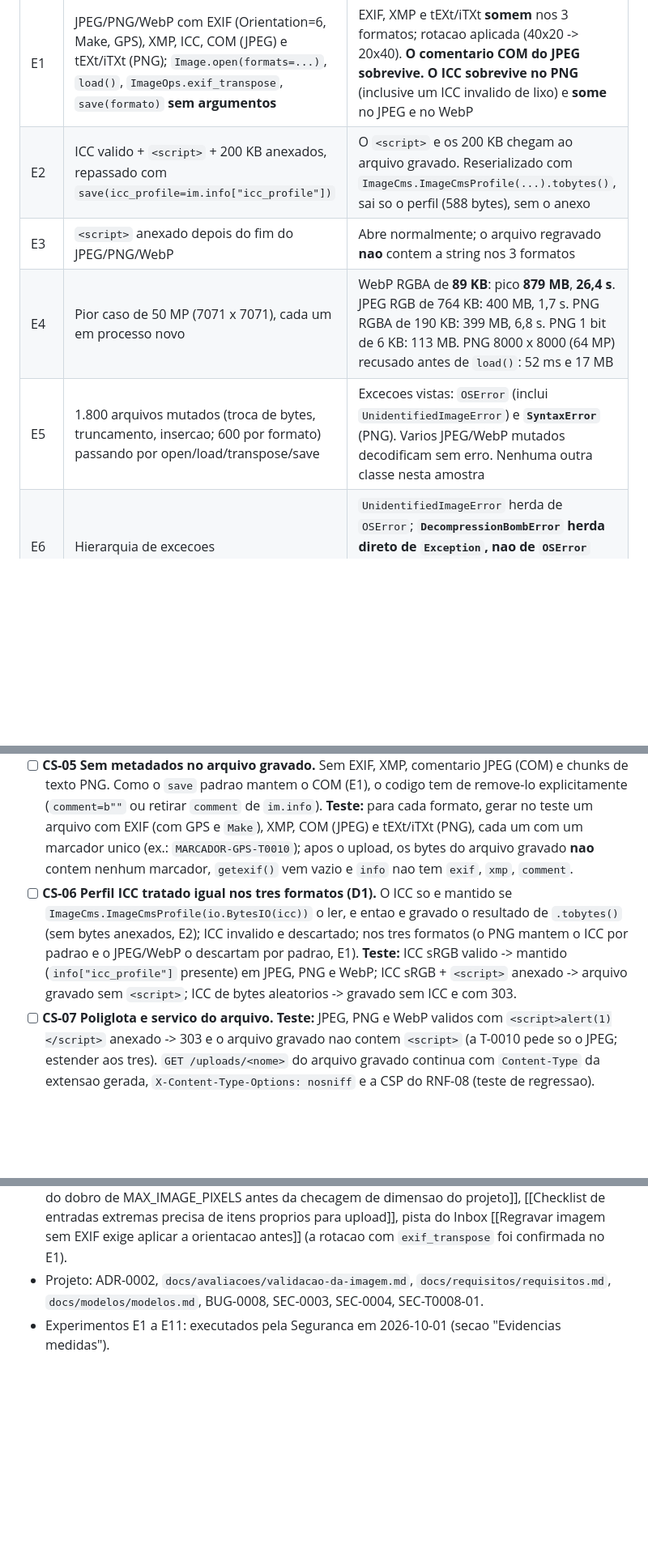
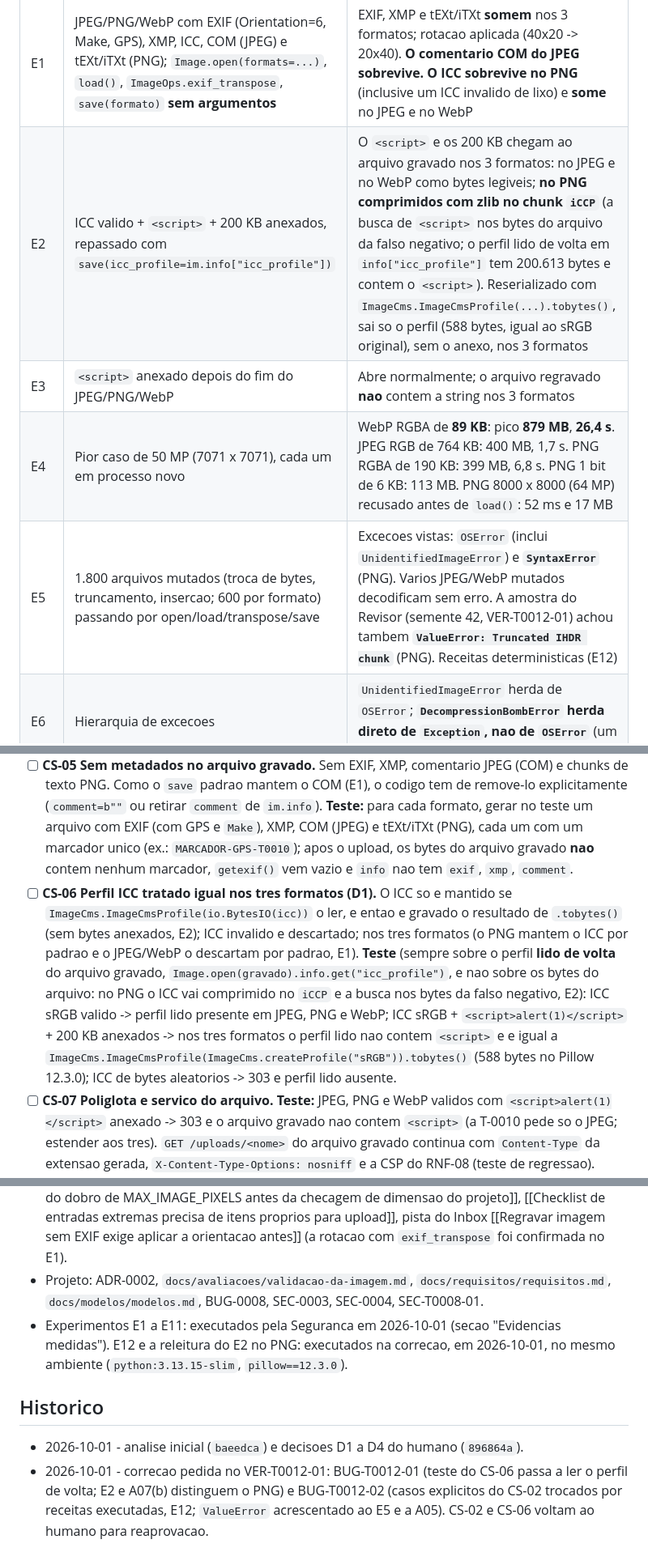
Before and after one commit to IgorCdeLima/lab, a Markdown page: docs/seguranca/T-0012-ameacas.md, 3 parts joined by grey strips. Shown at 81% size. GitHub-like rendering; blank space fills up the shorter version.

Commit message:
docs(seguranca): corrige CS-02 e CS-06 da T-0012 (BUG-T0012-01 e -02)
- CS-06: teste confere o perfil ICC lido de volta, nao os bytes do arquivo
  (no PNG o iCCP e comprimido); E2 e A07(b) distinguem o PNG.
- CS-02: casos explicitos com receitas executadas no Pillow 12.3.0
  (IDAT com tamanho 0 -> SyntaxError; IHDR com tamanho 12 -> ValueError);
  novo E12; ValueError acrescentado ao E5 e a A05.
Co-Authored-By: Claude Opus 5.5 <noreply@anthropic.com>

Agente: seguranca
Tarefa: T-0012
Modelo: opus

```diff
--- a/docs/seguranca/T-0012-ameacas.md
+++ b/docs/seguranca/T-0012-ameacas.md
@@ -69,10 +69,10 @@ Todas em container `python:3.13.15-slim` (a base do `Dockerfile`) com `pip insta
 | # | Experimento | Resultado |
 |---|---|---|
 | E1 | JPEG/PNG/WebP com EXIF (Orientation=6, Make, GPS), XMP, ICC, COM (JPEG) e tEXt/iTXt (PNG); `Image.open(formats=...)`, `load()`, `ImageOps.exif_transpose`, `save(formato)` **sem argumentos** | EXIF, XMP e tEXt/iTXt **somem** nos 3 formatos; rotacao aplicada (40x20 -> 20x40). **O comentario COM do JPEG sobrevive.** **O ICC sobrevive no PNG** (inclusive um ICC invalido de lixo) e **some** no JPEG e no WebP |
-| E2 | ICC valido + `<script>` + 200 KB anexados, repassado com `save(icc_profile=im.info["icc_profile"])` | O `<script>` e os 200 KB chegam ao arquivo gravado. Reserializado com `ImageCms.ImageCmsProfile(...).tobytes()`, sai so o perfil (588 bytes), sem o anexo |
+| E2 | ICC valido + `<script>` + 200 KB anexados, repassado com `save(icc_profile=im.info["icc_profile"])` | O `<script>` e os 200 KB chegam ao arquivo gravado nos 3 formatos: no JPEG e no WebP como bytes legiveis; **no PNG comprimidos com zlib no chunk `iCCP`** (a busca de `<script>` nos bytes do arquivo da falso negativo; o perfil lido de volta em `info["icc_profile"]` tem 200.613 bytes e contem o `<script>`). Reserializado com `ImageCms.ImageCmsProfile(...).tobytes()`, sai so o perfil (588 bytes, igual ao sRGB original), sem o anexo, nos 3 formatos |
 | E3 | `<script>` anexado depois do fim do JPEG/PNG/WebP | Abre normalmente; o arquivo regravado **nao** contem a string nos 3 formatos |
 | E4 | Pior caso de 50 MP (7071 x 7071), cada um em processo novo | WebP RGBA de **89 KB**: pico **879 MB**, **26,4 s**. JPEG RGB de 764 KB: 400 MB, 1,7 s. PNG RGBA de 190 KB: 399 MB, 6,8 s. PNG 1 bit de 6 KB: 113 MB. PNG 8000 x 8000 (64 MP) recusado antes de `load()`: 52 ms e 17 MB |
-| E5 | 1.800 arquivos mutados (troca de bytes, truncamento, insercao; 600 por formato) passando por open/load/transpose/save | Excecoes vistas: `OSError` (inclui `UnidentifiedImageError`) e **`SyntaxError`** (PNG). Varios JPEG/WebP mutados decodificam sem erro. Nenhuma outra classe nesta amostra |
+| E5 | 1.800 arquivos mutados (troca de bytes, truncamento, insercao; 600 por formato) passando por open/load/transpose/save | Excecoes vistas: `OSError` (inclui `UnidentifiedImageError`) e **`SyntaxError`** (PNG). Varios JPEG/WebP mutados decodificam sem erro. A amostra do Revisor (semente 42, VER-T0012-01) achou tambem **`ValueError: Truncated IHDR chunk`** (PNG). Receitas deterministicas (E12) |
 | E6 | Hierarquia de excecoes | `UnidentifiedImageError` herda de `OSError`; **`DecompressionBombError` herda direto de `Exception`, nao de `OSError`** (um `except OSError` deixa passar e vira 500) |
 | E7 | JPEG com varias imagens (MPF) gerado com `save("MPO", save_all=True)` | Magic bytes `FFD8FF` (passa como JPEG), mas `Image.open(..., formats=["JPEG"])` devolve `format == "MPO"`. Comparar `im.format == "JPEG"` recusa o arquivo. Salvo como `JPEG`, sai 1 quadro so |
 | E8 | GIF, BMP, TIFF, ICO, PPM com `formats=["JPEG","PNG","WEBP"]` | `UnidentifiedImageError` em todos |
@@ -122,7 +123,7 @@ Os testes geram as imagens com o proprio Pillow dentro do teste (nada de binario
 - [ ] **CS-03 Decodificadores restritos e formato coerente.** Todo `Image.open` usa `formats=["JPEG", "PNG", "WEBP"]` (conferir com `grep` na revisao); o formato aberto tem de bater com o dos magic bytes (`MPO` conta como JPEG); nenhum uso de `ImageCms.buildTransform`, `profileToProfile` ou `applyTransform`. **Teste:** `RIFF....WEBP` + corpo de PNG -> 422; teste unitario da funcao de validacao com bytes de TIFF, GIF e BMP -> recusados sem chamar `load`.
 - [ ] **CS-04 JPEG multi-imagem e animados.** JPEG com MPF vira JPEG de 1 quadro; APNG e WebP animado viram 1 quadro; o codigo nao itera quadros. **Teste:** via HTTP, arquivo gerado com `save(..., "MPO", save_all=True, append_images=[...])` -> 303, arquivo gravado reabre com `format == "JPEG"` e sem `n_frames > 1`; APNG de 4 quadros e WebP animado de 2 quadros -> gravados com 1 quadro.
 - [ ] **CS-05 Sem metadados no arquivo gravado.** Sem EXIF, XMP, comentario JPEG (COM) e chunks de texto PNG. Como o `save` padrao mantem o COM (E1), o codigo tem de remove-lo explicitamente (`comment=b""` ou retirar `comment` de `im.info`). **Teste:** para cada formato, gerar no teste um arquivo com EXIF (com GPS e `Make`), XMP, COM (JPEG) e tEXt/iTXt (PNG), cada um com um marcador unico (ex.: `MARCADOR-GPS-T0010`); apos o upload, os bytes do arquivo gravado **nao** contem nenhum marcador, `getexif()` vem vazio e `info` nao tem `exif`, `xmp`, `comment`.
-- [ ] **CS-06 Perfil ICC tratado igual nos tres formatos (D1).** O ICC so e mantido se `ImageCms.ImageCmsProfile(io.BytesIO(icc))` o ler, e entao e gravado o resultado de `.tobytes()` (sem bytes anexados, E2); ICC invalido e descartado; nos tres formatos (o PNG mantem o ICC por padrao e o JPEG/WebP o descartam por padrao, E1). **Teste:** ICC sRGB valido -> mantido (`info["icc_profile"]` presente) em JPEG, PNG e WebP; ICC sRGB + `<script>` anexado -> arquivo gravado sem `<script>`; ICC de bytes aleatorios -> gravado sem ICC e com 303.
+- [ ] **CS-06 Perfil ICC tratado igual nos tres formatos (D1).** O ICC so e mantido se `ImageCms.ImageCmsProfile(io.BytesIO(icc))` o ler, e entao e gravado o resultado de `.tobytes()` (sem bytes anexados, E2); ICC invalido e descartado; nos tres formatos (o PNG mantem o ICC por padrao e o JPEG/WebP o descartam por padrao, E1). **Teste** (sempre sobre o perfil **lido de volta** do arquivo gravado, `Image.open(gravado).info.get("icc_profile")`, e nao sobre os bytes do arquivo: no PNG o ICC vai comprimido no `iCCP` e a busca nos bytes da falso negativo, E2): ICC sRGB valido -> perfil lido presente em JPEG, PNG e WebP; ICC sRGB + `<script>alert(1)</script>` + 200 KB anexados -> nos tres formatos o perfil lido nao contem `<script>` e e igual a `ImageCms.ImageCmsProfile(ImageCms.createProfile("sRGB")).tobytes()` (588 bytes no Pillow 12.3.0); ICC de bytes aleatorios -> 303 e perfil lido ausente.
 - [ ] **CS-07 Poliglota e servico do arquivo.** **Teste:** JPEG, PNG e WebP validos com `<script>alert(1)</script>` anexado -> 303 e o arquivo gravado nao contem `<script>` (a T-0010 pede so o JPEG; estender aos tres). `GET /uploads/<nome>` do arquivo gravado continua com `Content-Type` da extensao gerada, `X-Content-Type-Options: nosniff` e a CSP do RNF-08 (teste de regressao).
 - [ ] **CS-08 Concorrencia limitada.** No maximo N decodificacoes simultaneas por processo (constante nomeada, sugestao `DECODIFICACOES_SIMULTANEAS = 2`), com espera limitada (ex.: 30 s); estourada a espera, 503 com a mensagem "Servidor ocupado, tente de novo." na pagina e campos preservados (D4). **Teste:** teste unitario com o semaforo ocupado e espera curta -> a requisicao nao chama o Pillow e recebe 503 com essa mensagem e os campos preservados. **Teste manual registrado no VER:** 10 requisicoes simultaneas (`curl` em paralelo) com o WebP RGBA 7071 x 7071 (~89 KB) -> nenhum 500 e pico de memoria do container `app` (`docker stats --no-stream` em laco) abaixo de 2 GB.
 - [ ] **CS-09 Gravacao segura.** O arquivo so e escrito depois de regravado por completo em memoria; escrita em arquivo temporario na pasta de uploads seguida de `os.replace` para o nome final; falha no commit remove o arquivo (ja existe). **Teste:** com `monkeypatch` fazendo a escrita levantar `OSError` -> nenhum arquivo (nem temporario) sobra no volume; com o commit falhando -> o arquivo regravado e removido; com imagem recusada (422) -> nenhum arquivo novo no volume.
@@ -166,4 +167,9 @@ Os testes geram as imagens com o proprio Pillow dentro do teste (nada de binario
 - MITRE CWE, consultadas em 2026-10-01: CWE-409 (https://cwe.mitre.org/data/definitions/409.html), CWE-400, CWE-212, CWE-459, CWE-755, CWE-1395.
 - Brain: [[Fontes de referencia para analise de seguranca por CWE e dependencias]], [[CWE-434 upload sem restricao exige validar o tipo pelo conteudo e servir por nome gerado]] (OWASP File Upload Cheat Sheet), [[CWE-770 recursos sem limite se evitam com limite de corpo, timeout e rate limit]] (OWASP Denial of Service Cheat Sheet), [[Pillow Image.open ja recusa imagem acima do dobro de MAX_IMAGE_PIXELS antes da checagem de dimensao do projeto]], [[Checklist de entradas extremas precisa de itens proprios para upload]], pista do Inbox [[Regravar imagem sem EXIF exige aplicar a orientacao antes]] (a rotacao com `exif_transpose` foi confirmada no E1).
 - Projeto: ADR-0002, `docs/avaliacoes/validacao-da-imagem.md`, `docs/requisitos/requisitos.md`, `docs/modelos/modelos.md`, BUG-0008, SEC-0003, SEC-0004, SEC-T0008-01.
-- Experimentos E1 a E11: executados pela Seguranca em 2026-10-01 (secao "Evidencias medidas").
+- Experimentos E1 a E11: executados pela Seguranca em 2026-10-01 (secao "Evidencias medidas"). E12 e a releitura do E2 no PNG: executados na correcao, em 2026-10-01, no mesmo ambiente (`python:3.13.15-slim`, `pillow==12.3.0`).
+
+## Historico
+
+- 2026-10-01 - analise inicial (`baeedca`) e decisoes D1 a D4 do humano (`896864a`).
+- 2026-10-01 - correcao pedida no VER-T0012-01: BUG-T0012-01 (teste do CS-06 passa a ler o perfil de volta; E2 e A07(b) distinguem o PNG) e BUG-T0012-02 (casos explicitos do CS-02 trocados por receitas executadas, E12; `ValueError` acrescentado ao E5 e a A05). CS-02 e CS-06 voltam ao humano para reaprovacao.
```
Also changed, not shown: other parts of docs/seguranca/T-0012-ameacas.md (+4 -3 lines).
